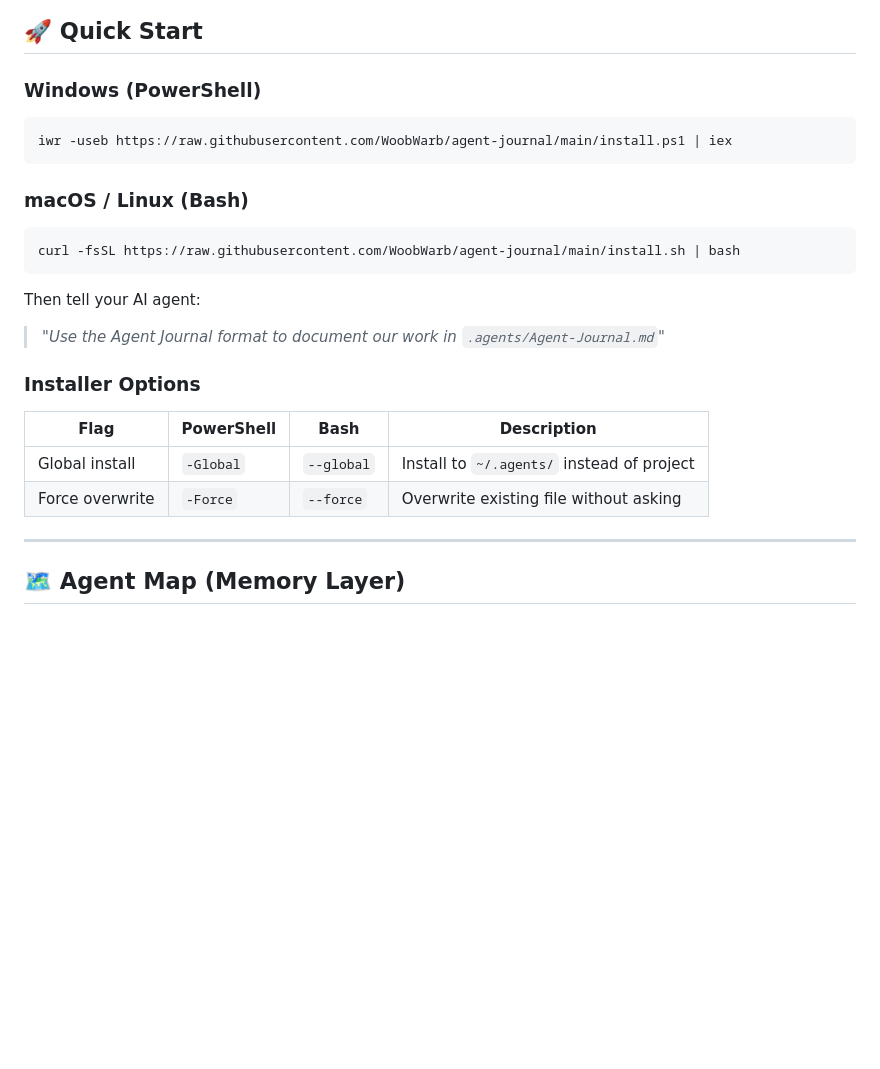
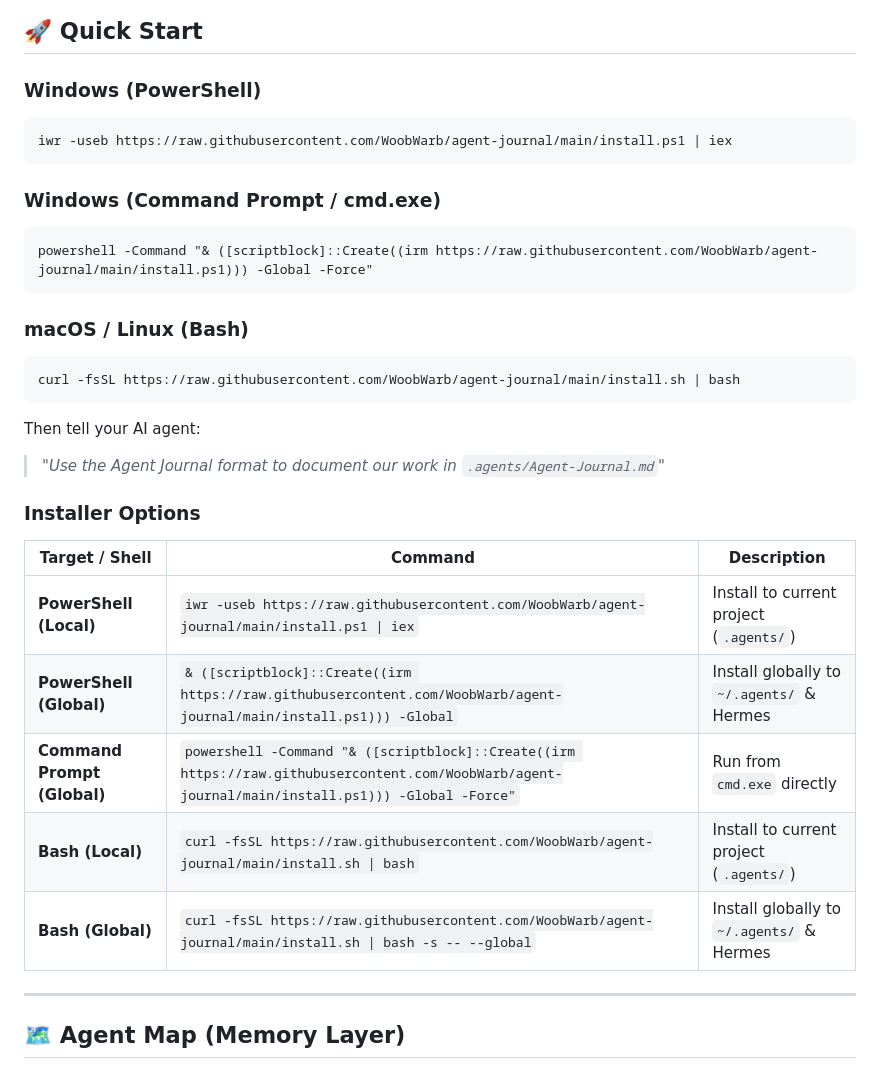
Before and after one commit to WoobWarb/agent-journal, a Markdown page: README.md, the part around the change. GitHub-like rendering; blank space fills up the shorter version.

Commit message:
docs: add Windows Command Prompt (cmd.exe) one-liner to README.md

````diff
--- a/README.md
+++ b/README.md
@@ -40,6 +40,12 @@ Most AI agents focus on machine-readable context. **Agent Journal** focuses on *
 iwr -useb https://raw.githubusercontent.com/WoobWarb/agent-journal/main/install.ps1 | iex
 ```
 
+### Windows (Command Prompt / cmd.exe)
+
+```cmd
+powershell -Command "& ([scriptblock]::Create((irm https://raw.githubusercontent.com/WoobWarb/agent-journal/main/install.ps1))) -Global -Force"
+```
+
 ### macOS / Linux (Bash)
 
 ```bash
@@ -52,10 +58,13 @@ Then tell your AI agent:
 
 ### Installer Options
 
-| Flag | PowerShell | Bash | Description |
-|------|-----------|------|-------------|
-| Global install | `-Global` | `--global` | Install to `~/.agents/` instead of project |
-| Force overwrite | `-Force` | `--force` | Overwrite existing file without asking |
+| Target / Shell | Command | Description |
+|----------------|---------|-------------|
+| **PowerShell (Local)** | `iwr -useb https://raw.githubusercontent.com/WoobWarb/agent-journal/main/install.ps1 \| iex` | Install to current project (`.agents/`) |
+| **PowerShell (Global)** | `& ([scriptblock]::Create((irm https://raw.githubusercontent.com/WoobWarb/agent-journal/main/install.ps1))) -Global` | Install globally to `~/.agents/` & Hermes |
+| **Command Prompt (Global)** | `powershell -Command "& ([scriptblock]::Create((irm https://raw.githubusercontent.com/WoobWarb/agent-journal/main/install.ps1))) -Global -Force"` | Run from `cmd.exe` directly |
+| **Bash (Local)** | `curl -fsSL https://raw.githubusercontent.com/WoobWarb/agent-journal/main/install.sh \| bash` | Install to current project (`.agents/`) |
+| **Bash (Global)** | `curl -fsSL https://raw.githubusercontent.com/WoobWarb/agent-journal/main/install.sh \| bash -s -- --global` | Install globally to `~/.agents/` & Hermes |
 
 ---
 
````
